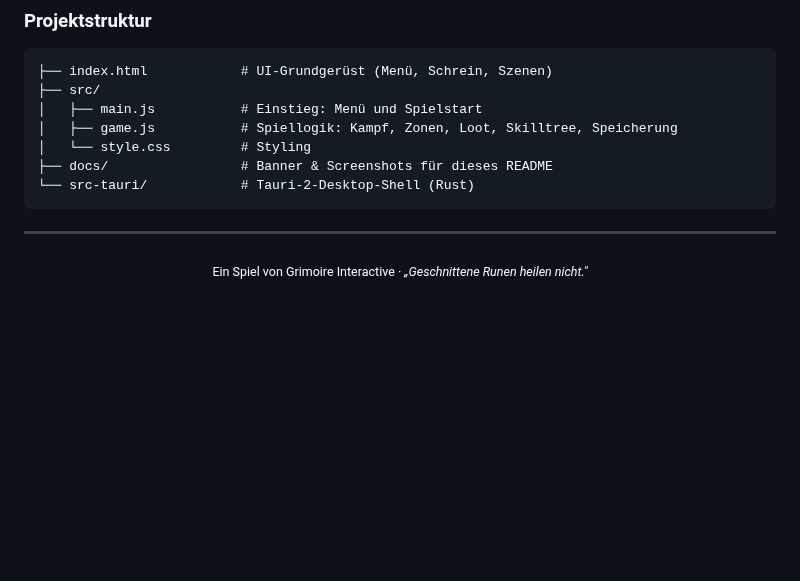
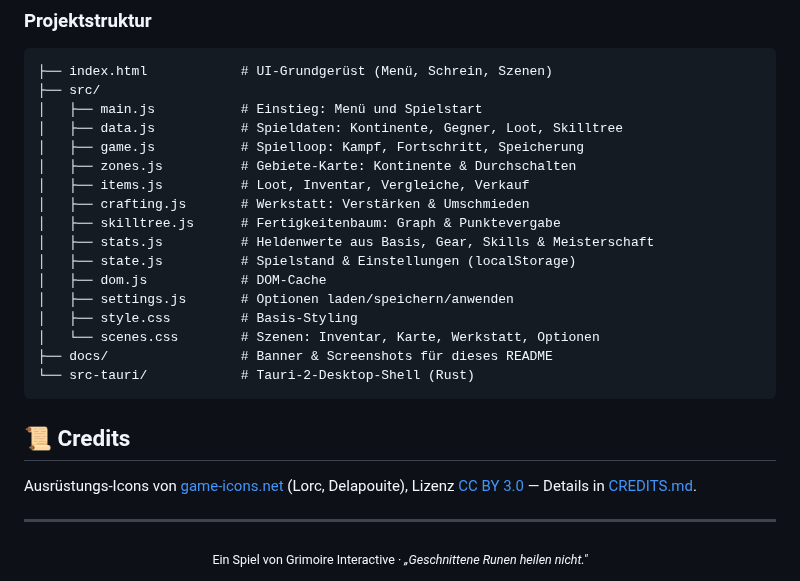
Before and after one commit to Trobikus/ashen-crown, a Markdown page: README.md, the part around one of its changes. GitHub-like rendering; blank space fills up the shorter version.

````diff
--- a/README.md
+++ b/README.md
@@ -87,11 +91,27 @@ pnpm build          # Produktions-Build nach dist/
 ├── index.html            # UI-Grundgerüst (Menü, Schrein, Szenen)
 ├── src/
 │   ├── main.js           # Einstieg: Menü und Spielstart
-│   ├── game.js           # Spiellogik: Kampf, Zonen, Loot, Skilltree, Speicherung
-│   └── style.css         # Styling
+│   ├── data.js           # Spieldaten: Kontinente, Gegner, Loot, Skilltree
+│   ├── game.js           # Spielloop: Kampf, Fortschritt, Speicherung
+│   ├── zones.js          # Gebiete-Karte: Kontinente & Durchschalten
+│   ├── items.js          # Loot, Inventar, Vergleiche, Verkauf
+│   ├── crafting.js       # Werkstatt: Verstärken & Umschmieden
+│   ├── skilltree.js      # Fertigkeitenbaum: Graph & Punktevergabe
+│   ├── stats.js          # Heldenwerte aus Basis, Gear, Skills & Meisterschaft
+│   ├── state.js          # Spielstand & Einstellungen (localStorage)
+│   ├── dom.js            # DOM-Cache
+│   ├── settings.js       # Optionen laden/speichern/anwenden
+│   ├── style.css         # Basis-Styling
+│   └── scenes.css        # Szenen: Inventar, Karte, Werkstatt, Optionen
 ├── docs/                 # Banner & Screenshots für dieses README
 └── src-tauri/            # Tauri-2-Desktop-Shell (Rust)
 ```
+
+## 📜 Credits
+
+Ausrüstungs-Icons von [game-icons.net](https://game-icons.net) (Lorc, Delapouite),
+Lizenz [CC BY 3.0](https://creativecommons.org/licenses/by/3.0/) — Details in
+[CREDITS.md](CREDITS.md).
 
 ---
 
````
Also changed, not shown: other parts of README.md (+19 -15 lines), docs/screenshots/gebiete.png, docs/screenshots/kampf.png.
